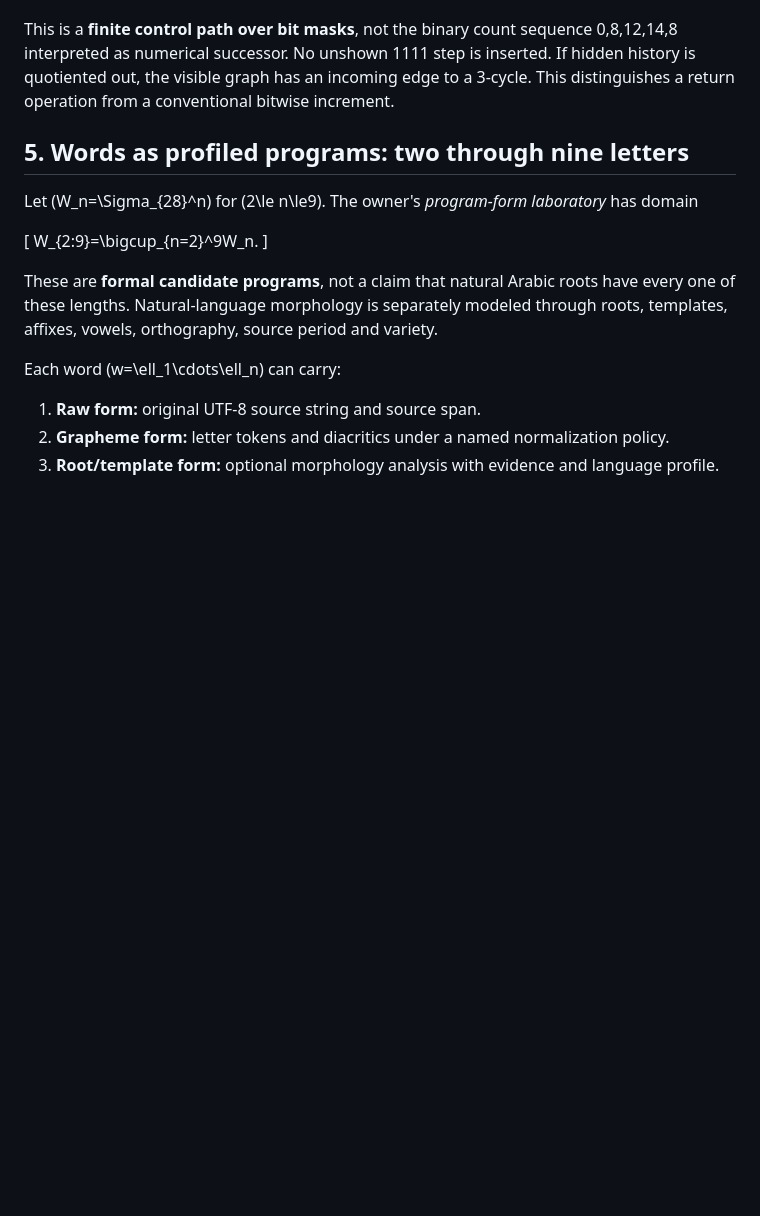
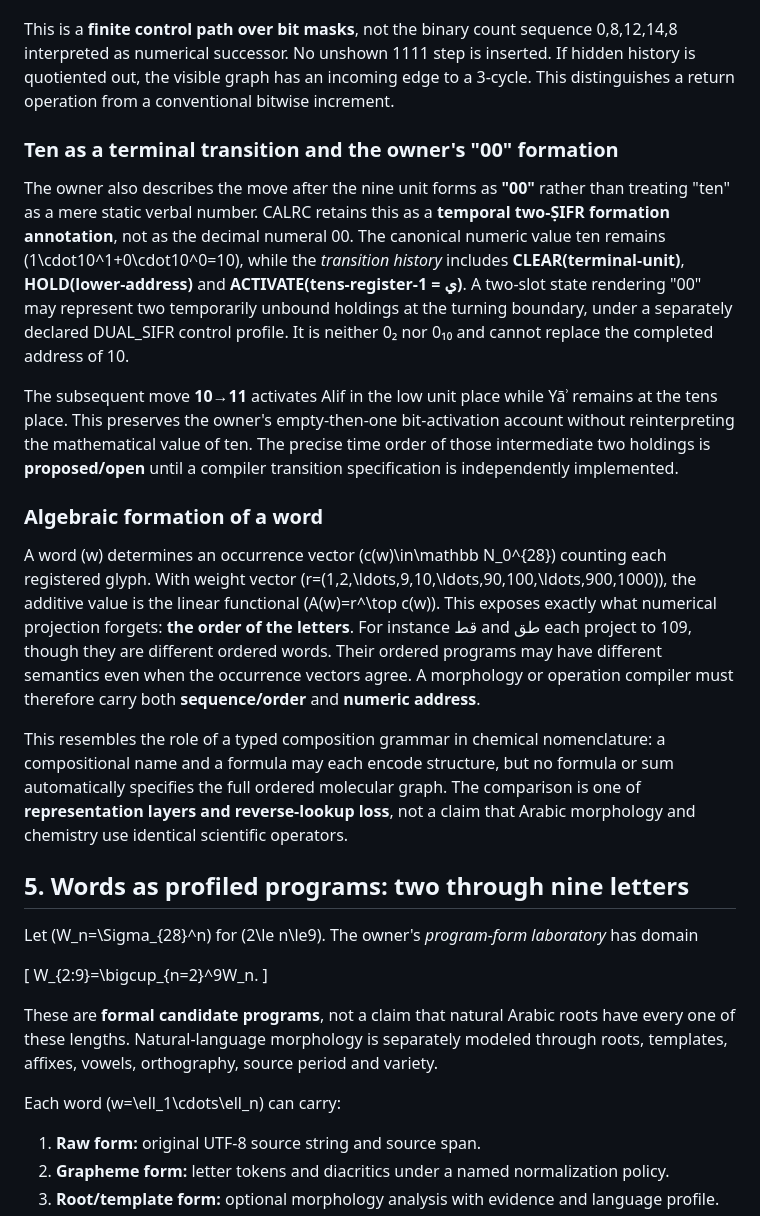
Before and after one commit to akadaan310/GLASS, a Markdown page: docs/QITT_CYCLIC_ARABIC_REGISTER_CALCULUS.md, the part around one of its changes. Drawn GitHub-style; blank space fills up the shorter version.

```diff
--- a/docs/QITT_CYCLIC_ARABIC_REGISTER_CALCULUS.md
+++ b/docs/QITT_CYCLIC_ARABIC_REGISTER_CALCULUS.md
@@ -206,6 +206,19 @@ Define named states \(\mathrm{VOID}\), \(\mathrm{MARK_1}\), \(\mathrm{MARK_2}\),
 
 This is a **finite control path over bit masks**, not the binary count sequence 0,8,12,14,8 interpreted as numerical successor. No unshown 1111 step is inserted. If hidden history is quotiented out, the visible graph has an incoming edge to a 3-cycle. This distinguishes a return operation from a conventional bitwise increment.
 
+### Ten as a terminal transition and the owner's "00" formation
+
+The owner also describes the move after the nine unit forms as **"00"** rather than treating "ten" as a mere static verbal number. CALRC retains this as a **temporal two-ṢIFR formation annotation**, not as the decimal numeral 00. The canonical numeric value ten remains \(1\cdot10^1+0\cdot10^0=10\), while the *transition history* includes **CLEAR(terminal-unit)**, **HOLD(lower-address)** and **ACTIVATE(tens-register-1 = ي)**. A two-slot state rendering "00" may represent two temporarily unbound holdings at the turning boundary, under a separately declared DUAL_SIFR control profile. It is neither 0₂ nor 0₁₀ and cannot replace the completed address of 10.
+
+The subsequent move **10→11** activates Alif in the low unit place while Yāʾ remains at the tens place. This preserves the owner's empty-then-one bit-activation account without reinterpreting the mathematical value of ten. The precise time order of those intermediate two holdings is **proposed/open** until a compiler transition specification is independently implemented.
+
+### Algebraic formation of a word
+
+A word \(w\) determines an occurrence vector \(c(w)\in\mathbb N_0^{28}\) counting each registered glyph. With weight vector \(r=(1,2,\ldots,9,10,\ldots,90,100,\ldots,900,1000)\), the additive value is the linear functional \(A(w)=r^\top c(w)\). This exposes exactly what numerical projection forgets: **the order of the letters**. For instance قط and طق each project to 109, though they are different ordered words. Their ordered programs may have different semantics even when the occurrence vectors agree. A morphology or operation compiler must therefore carry both **sequence/order** and **numeric address**.
+
+This resembles the role of a typed composition grammar in chemical nomenclature: a compositional name and a formula may each encode structure, but no formula or sum automatically specifies the full ordered molecular graph. The comparison is one of **representation layers and reverse-lookup loss**, not a claim that Arabic morphology and chemistry use identical scientific operators.
+
+
 ## 5. Words as profiled programs: two through nine letters
 
 Let \(W_n=\Sigma_{28}^n\) for \(2\le n\le9\). The owner's *program-form laboratory* has domain
```
Also changed, not shown: other parts of docs/QITT_CYCLIC_ARABIC_REGISTER_CALCULUS.md (+17 -0 lines).
